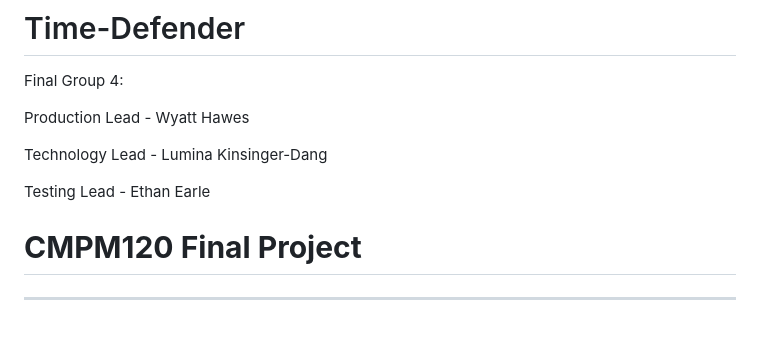
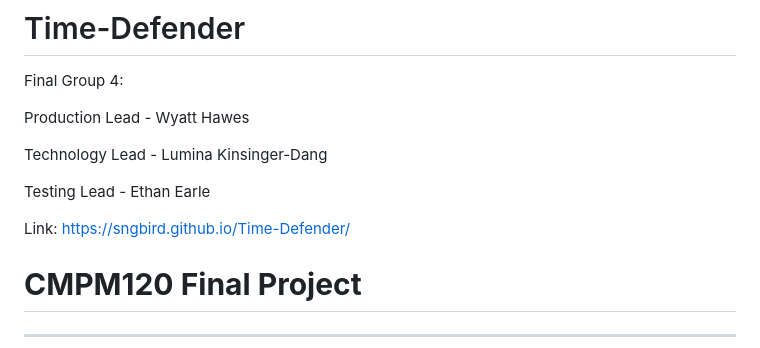
Before and after one commit to sngbird/Time-Defender, a Markdown page: README.md, the part around the change. Rendered like a GitHub page; blank space fills up the shorter version.

```diff
--- a/README.md
+++ b/README.md
@@ -7,6 +7,8 @@ Production Lead - Wyatt Hawes
 Technology Lead - Lumina Kinsinger-Dang
 
 Testing Lead - Ethan Earle
+
+Link: https://sngbird.github.io/Time-Defender/
 
 
 # **CMPM120 Final Project**
```
